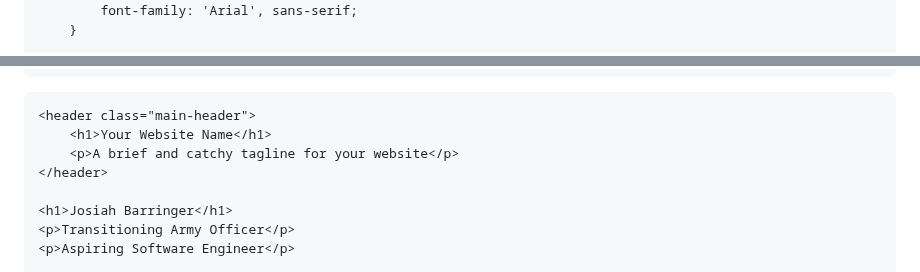
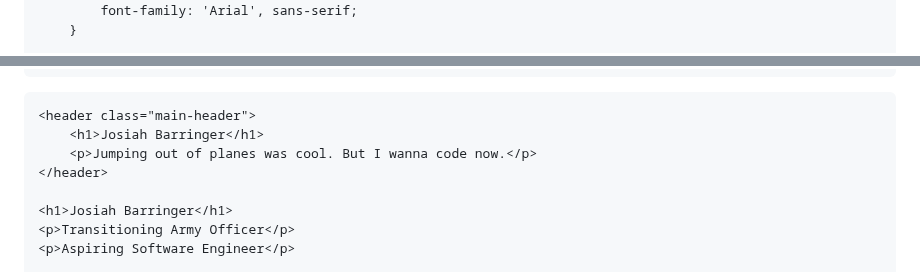
Before and after one commit to 17BarringerJosiah/17BarringerJosiah.github.io, a Markdown page: README.md, 2 parts joined by grey strips. Drawn GitHub-style.

```diff
--- a/README.md
+++ b/README.md
@@ -5,7 +5,7 @@
     <meta charset="UTF-8">
     <meta name="viewport" content="width=device-width, initial-scale=1.0">
     <link rel="stylesheet" href="styles.css">
-    <title>Your Website</title>
+    <title>Josiah Barringer</title>
 
     <style>
         body {
@@ -89,8 +89,8 @@
 <body>
 
     <header class="main-header">
-        <h1>Your Website Name</h1>
-        <p>A brief and catchy tagline for your website</p>
+        <h1>Josiah Barringer</h1>
+        <p>Jumping out of planes was cool. But I wanna code now.</p>
     </header>
 
     <h1>Josiah Barringer</h1>
```
